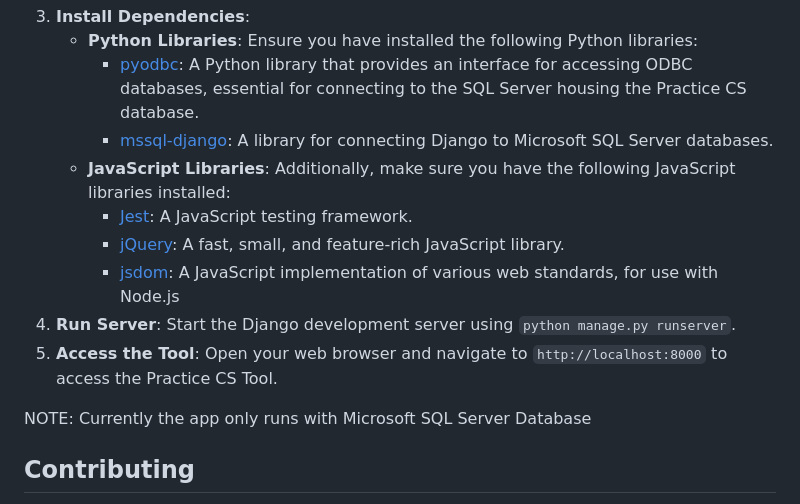
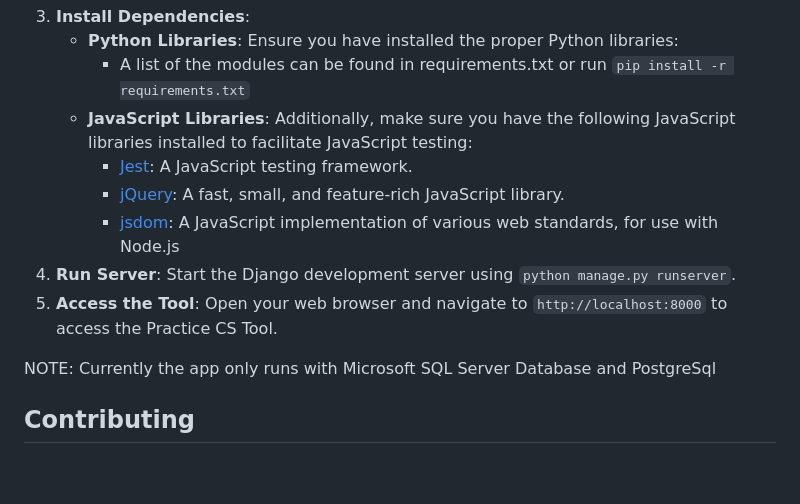
Before and after one commit to khowellmobile/practice-cs-tool, a Markdown page: README.md, the part around the change printed below. GitHub-like rendering; blank space fills up the shorter version.

```diff
--- a/README.md
+++ b/README.md
@@ -25,15 +25,14 @@ To run the Practice CS Tool:
 3. **Install Dependencies**:
-   - **Python Libraries**: Ensure you have installed the following Python libraries:
-     - [pyodbc](https://pypi.org/project/pyodbc/): A Python library that provides an interface for accessing ODBC databases, essential for connecting to the SQL Server housing the Practice CS database.
-     - [mssql-django](https://github.com/microsoft/mssql-django): A library for connecting Django to Microsoft SQL Server databases.
-   - **JavaScript Libraries**: Additionally, make sure you have the following JavaScript libraries installed:
+   - **Python Libraries**: Ensure you have installed the proper Python libraries:
+     - A list of the modules can be found in requirements.txt or run `pip install -r requirements.txt`
+   - **JavaScript Libraries**: Additionally, make sure you have the following JavaScript libraries installed to facilitate JavaScript testing:
      - [Jest](https://jestjs.io/): A JavaScript testing framework.
      - [jQuery](https://jquery.com/): A fast, small, and feature-rich JavaScript library.
      - [jsdom](https://github.com/jsdom/jsdom): A JavaScript implementation of various web standards, for use with Node.js
 4. **Run Server**: Start the Django development server using `python manage.py runserver`.
 5. **Access the Tool**: Open your web browser and navigate to `http://localhost:8000` to access the Practice CS Tool.
 
-NOTE: Currently the app only runs with Microsoft SQL Server Database
+NOTE: Currently the app only runs with Microsoft SQL Server Database and PostgreSql
 
 ## Contributing
 
```
Also changed, not shown: other parts of README.md (+1 -1 lines).
